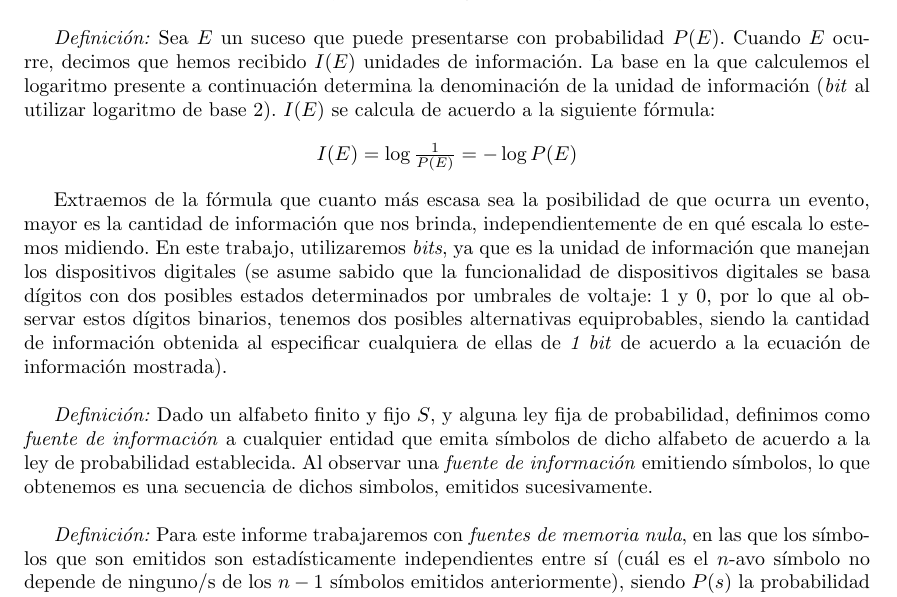
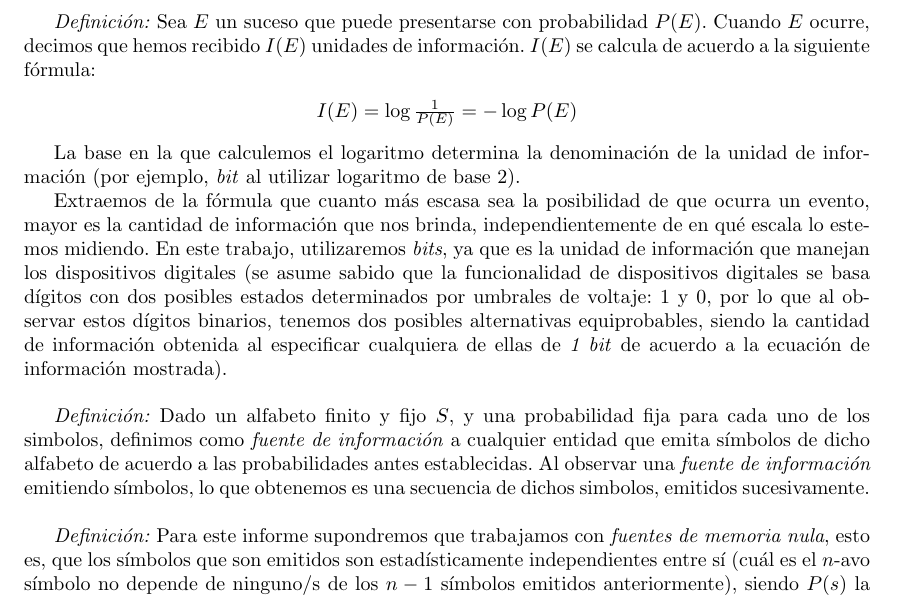
Before and after one commit to FrancoNegri/Redes2015, a LaTeX document (TP1/informe/informe.tex, which reads TP1/informe/intro.tex): part of page 4 of 10, cut so that both start at the same text. Compiled offline with pdfLaTeX; a LaTeX package or settings file that is missing is left out.

Commit message:
Cambios en la introduccion

```diff
--- a/TP1/informe/intro.tex
+++ b/TP1/informe/intro.tex
@@ -7,8 +7,7 @@ observamos de una determinada red como fuente de información. Para entender est
 es necesario primero definir o explayarnos sobre algunas ideas subyacentes.\\
 
 \emph{Definición:} Sea $E$ un suceso que puede presentarse con probabilidad $P(E)$. Cuando $E$ ocurre,
-decimos que hemos recibido $I(E)$ unidades de información. La base en la que calculemos el logaritmo presente
-a continuación determina la denominación de la unidad de información (\emph{bit} al utilizar logaritmo de base 2).
+decimos que hemos recibido $I(E)$ unidades de información.
 $I(E)$ se calcula de acuerdo a la siguiente fórmula:
 
 \begin{center}
@@ -17,6 +16,8 @@ I(E) = \log{\frac{1}{P(E)}} = -\log{P(E)}
 \end{math}
 \end{center}
 
+La base en la que calculemos el logaritmo determina la denominación de la unidad de información (por ejemplo, \emph{bit} al utilizar logaritmo de base 2).
+
 Extraemos de la fórmula que cuanto más escasa sea la posibilidad de que ocurra un evento, mayor es la cantidad de
 información que nos brinda, independientemente de en qué escala lo estemos midiendo. En este trabajo, utilizaremos
 \emph{bits}, ya que es la unidad de información que manejan los dispositivos digitales (se asume sabido que la funcionalidad
@@ -24,11 +25,11 @@ de dispositivos digitales se basa dígitos con dos posibles estados determinados
 estos dígitos binarios, tenemos dos posibles alternativas equiprobables, siendo la cantidad de información obtenida al
 especificar cualquiera de ellas de \emph{1 bit} de acuerdo a la ecuación de información mostrada).\\
 
-\emph{Definición:} Dado un alfabeto finito y fijo $S$, y alguna ley fija de probabilidad, definimos como \emph{fuente de información} a cualquier entidad que emita símbolos de dicho alfabeto de acuerdo a la ley de probabilidad establecida. Al
+\emph{Definición:} Dado un alfabeto finito y fijo $S$, y una probabilidad fija para cada uno de los simbolos, definimos como \emph{fuente de información} a cualquier entidad que emita símbolos de dicho alfabeto de acuerdo a las probabilidades antes establecidas. Al
 observar una \emph{fuente de información} emitiendo símbolos, lo que obtenemos es una secuencia de dichos simbolos,
 emitidos sucesivamente.\\
 
-\emph{Definición:} Para este informe trabajaremos con \emph{fuentes de memoria nula}, en las que los símbolos
+\emph{Definición:} Para este informe supondremos que trabajamos con \emph{fuentes de memoria nula}, esto es, que los símbolos
 que son emitidos son estadísticamente independientes entre sí (cuál es el $n$-avo símbolo no depende de ninguno/s de los $n-1$ símbolos emitidos anteriormente), siendo $P(s)$ la probabilidad de que la fuente emita ese símbolo en cada iteración (entendiendo
 \emph{iteración} como el proceso a través del cual la \emph{fuente} emite un símbolo).\\
 
```
